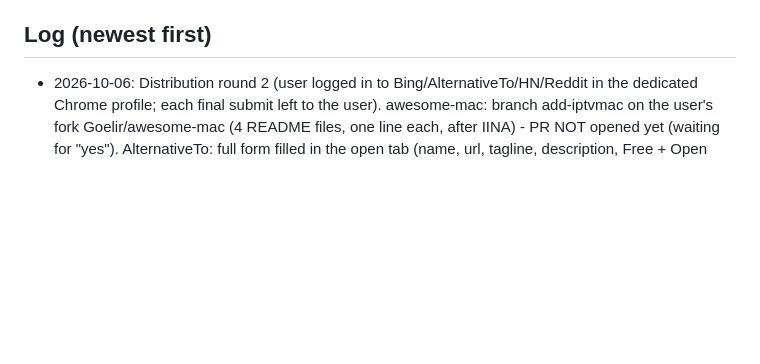
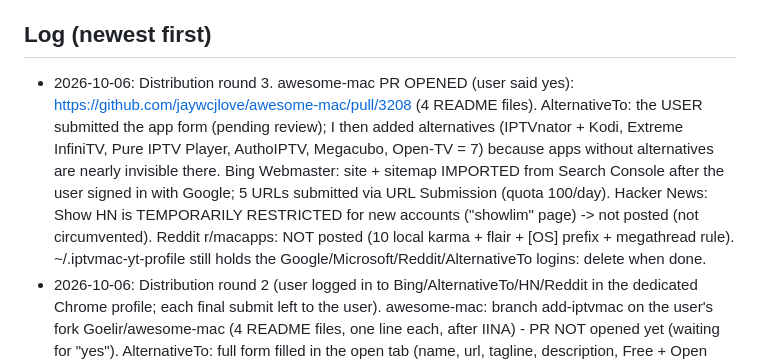
Before and after one commit to Goelir/IPTVMac, a Markdown page: PROJECT_STATUS.md, the part around the change. GitHub-like rendering; blank space fills up the shorter version.

Commit message:
docs: status after distribution round 3

```diff
--- a/PROJECT_STATUS.md
+++ b/PROJECT_STATUS.md
@@ -53,6 +53,7 @@ Deferred minors: browse limit 5000; Hebrew prefix letters/niqqud in search; live
 - Manual checks (live stream, network drop/retry, Hebrew subtitle look, resume, catch-up, PiP interaction) are NOT done: macOS blocks screenshot/AppleScript automation for me and I have no real IPTV source. Automated stand-ins exist (real libmpv tests). The user needs to do one manual pass with a real source before release.
 
 ## Log (newest first)
+- 2026-10-06: Distribution round 3. awesome-mac PR OPENED (user said yes): https://github.com/jaywcjlove/awesome-mac/pull/3208 (4 README files). AlternativeTo: the USER submitted the app form (pending review); I then added alternatives (IPTVnator + Kodi, Extreme InfiniTV, Pure IPTV Player, AuthoIPTV, Megacubo, Open-TV = 7) because apps without alternatives are nearly invisible there. Bing Webmaster: site + sitemap IMPORTED from Search Console after the user signed in with Google; 5 URLs submitted via URL Submission (quota 100/day). Hacker News: Show HN is TEMPORARILY RESTRICTED for new accounts ("showlim" page) -> not posted (not circumvented). Reddit r/macapps: NOT posted (10 local karma + flair + [OS] prefix + megathread rule). ~/.iptvmac-yt-profile still holds the Google/Microsoft/Reddit/AlternativeTo logins: delete when done.
 - 2026-10-06: Distribution round 2 (user logged in to Bing/AlternativeTo/HN/Reddit in the dedicated Chrome profile; each final submit left to the user). awesome-mac: branch add-iptvmac on the user's fork Goelir/awesome-mac (4 README files, one line each, after IINA) - PR NOT opened yet (waiting for "yes"). AlternativeTo: full form filled in the open tab (name, url, tagline, description, Free + Open source, EN/HE/AR, platform Mac, tags iptv-support/video-player/media-player/xtream-codes/m3u, source URL, icon/screenshot by URL, YouTube video, author Goelir) but NOT submitted; the icon "required" message was still displayed after the icon preview loaded (may need an upload instead of URL). HN: title + url filled, NOT submitted. Bing Webmaster: "Import from Google Search Console" hit Google error 500; try again later or add the site manually. Reddit r/macapps: NOT posted - rules need 10 local karma, flair, the [OS] title prefix, and non-qualifying devs must use the monthly megathread; 1 post per 30 days.
 - 2026-10-06: Distribution (user: "תפיץ"). DONE with the user's logged-in Google profile: Google Search Console property https://goelir.github.io/IPTVMac/ added and ownership VERIFIED via docs/google8c3f0a4c33cfba3b.html (keep this file in the repo or the verification is lost); sitemap.xml submitted (status "Couldn't fetch" right after submission is normal for new sitemaps, re-check in a day). URL Inspection of the home page: "not on Google" (expected); my "Request indexing" attempt ran the live test but I could not confirm that the request was accepted. NOT done (need the user's own accounts / approval of public posts): Bing Webmaster (Microsoft login), AlternativeTo (account), Show HN, Reddit r/macapps, Hebrew groups, awesome-mac PR (texts are in ~/Movies/IPTVMac-demo/promotion-kit.txt). ~/.iptvmac-yt-profile still holds the Google login.
 - 2026-10-06: Install-guide video (1:35, EN narration, burned-in captions, original music) published on YouTube by the user: https://youtu.be/TgaoFEEMg48 (I uploaded it as a private draft via a dedicated Chrome profile, filled title/description/tags/cover/captions; the user logged in and pressed publish). Narration: Samantha (macOS say) was rejected -> Kokoro TTS (open source, local), voice am_adam chosen by the user. Linked from the website (EN+HE install section, JSON-LD VideoObject, llms.txt) and both READMEs. YouTube note: clickable links in descriptions need the channel's one-time phone verification. The temporary Chrome profile ~/.iptvmac-yt-profile holds a Google login: delete it when done.
```
